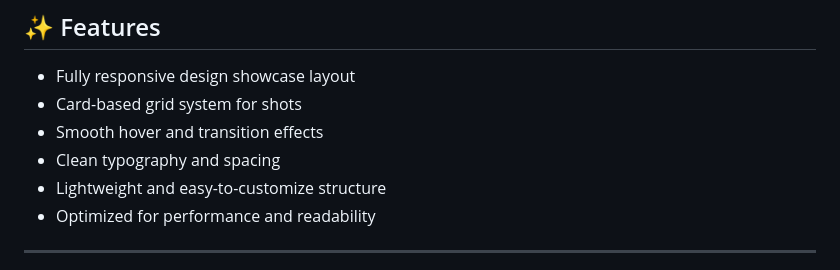
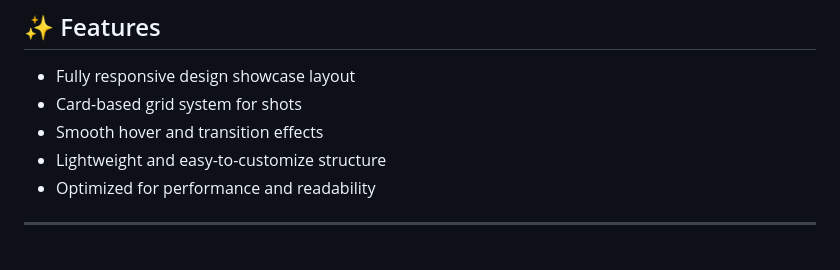
Before and after one commit to codewith-salman/Dribble-Clone, a Markdown page: README.md, the part around the change. Drawn GitHub-style.

```diff
--- a/README.md
+++ b/README.md
@@ -71,7 +71,6 @@ Ideal for:
 - Fully responsive design showcase layout
 - Card-based grid system for shots
 - Smooth hover and transition effects
-- Clean typography and spacing
 - Lightweight and easy-to-customize structure
 - Optimized for performance and readability
 
```
